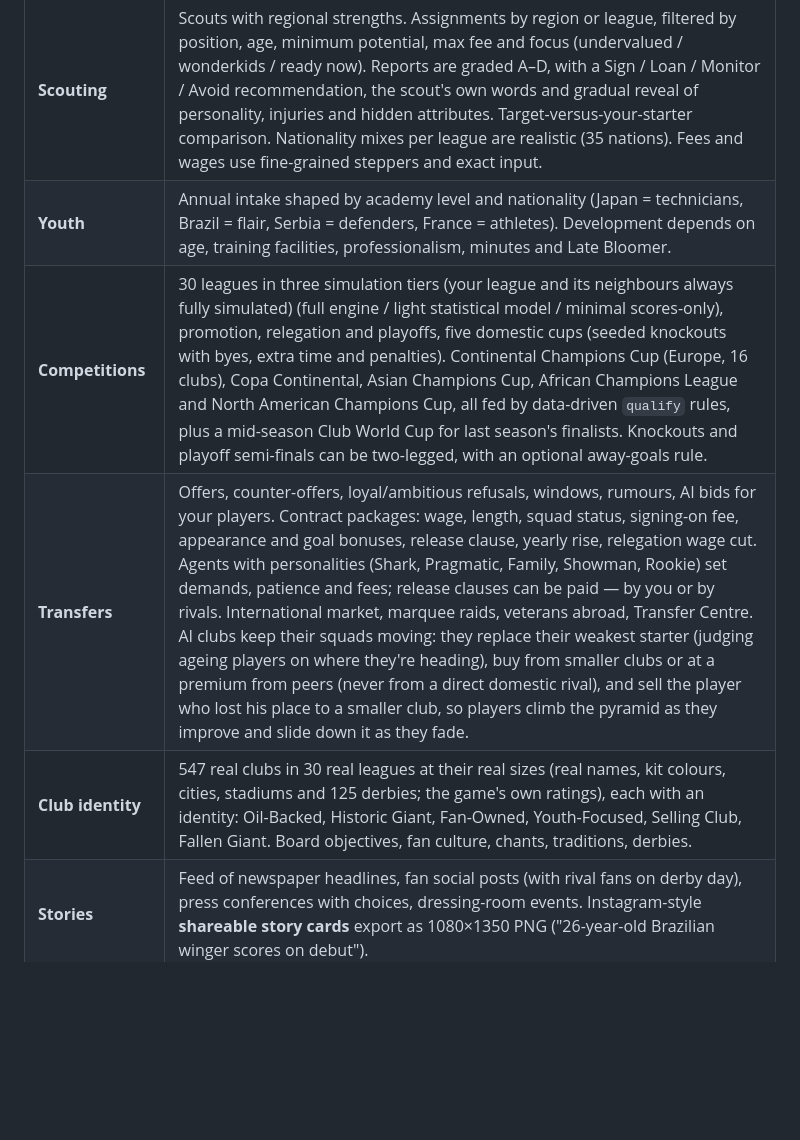
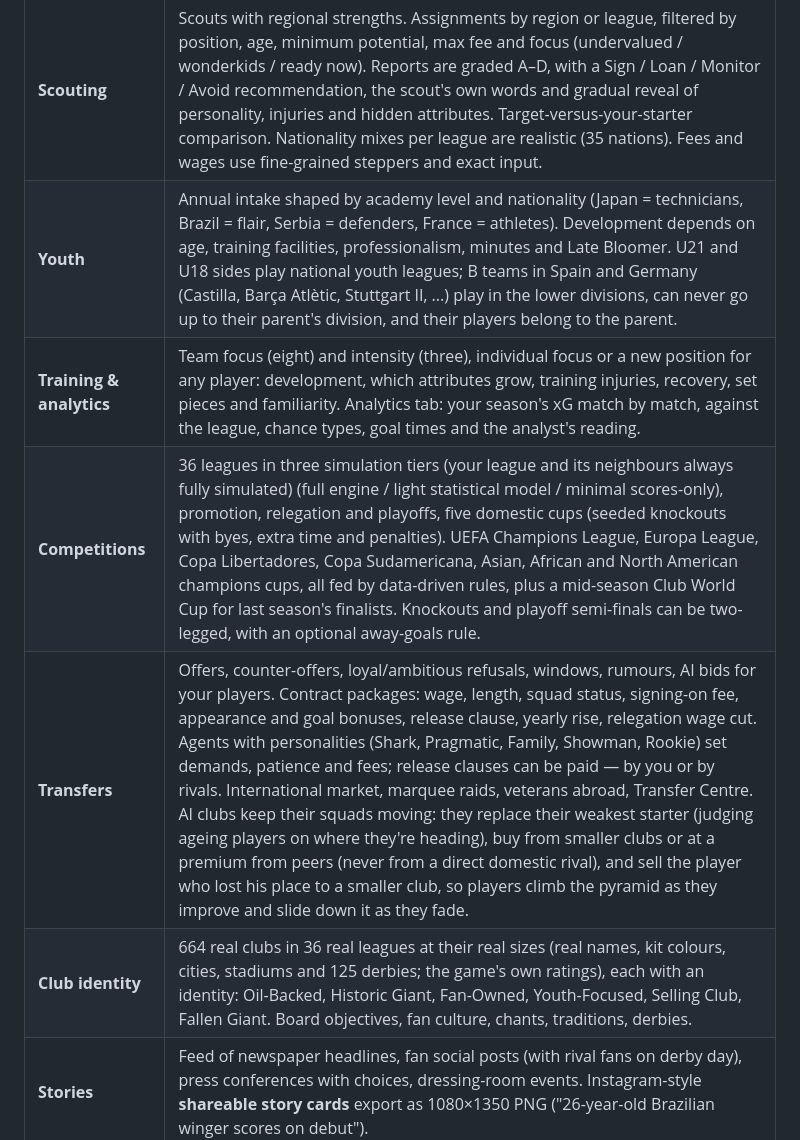
Before and after one commit to tengpekkhoon/touchline, a Markdown page: README.md, the part around one of its changes. GitHub-like rendering; blank space fills up the shorter version.

```diff
--- a/README.md
+++ b/README.md
@@ -79,10 +79,11 @@ Touchline is an installable web app: it has a manifest, app icons and a service
 | **Tactical depth** | 6 formations (back 3/4/5), build-up (Short/Direct/Counter/Possession), pressing (High/Mid/Low), inverted full-backs, roles (Segundo Volante, Carrilero, Mezzala, Inverted Winger, False 9, Libero…), each with engine effects. |
 | **Players** | 1–20 attributes, CA/PA stars, morale, wage, value, contract, form, traits (Big Game Player, Injury Prone, Late Bloomer, Loyal, Mercenary, Leader, Fair-Weather…), hidden attributes + personality. Radar, form chart, heat map, career history. Realistic career shapes (plus hidden arcs: wonderkids who flop, one-season wonders, early primes, long primes): fast growth in the teens, a peak around 27–29, decline through the thirties (pace first, reading of the game last); keepers and centre-backs age later, every player's clock runs a little early or late, and veterans wind down on one-year deals before retiring at ~33–35. |
 | **Scouting** | Scouts with regional strengths. Assignments by region or league, filtered by position, age, minimum potential, max fee and focus (undervalued / wonderkids / ready now). Reports are graded A–D, with a Sign / Loan / Monitor / Avoid recommendation, the scout's own words and gradual reveal of personality, injuries and hidden attributes. Target-versus-your-starter comparison. Nationality mixes per league are realistic (35 nations). Fees and wages use fine-grained steppers and exact input. |
-| **Youth** | Annual intake shaped by academy level and nationality (Japan = technicians, Brazil = flair, Serbia = defenders, France = athletes). Development depends on age, training facilities, professionalism, minutes and Late Bloomer. |
-| **Competitions** | 30 leagues in three simulation tiers (your league and its neighbours always fully simulated) (full engine / light statistical model / minimal scores-only), promotion, relegation and playoffs, five domestic cups (seeded knockouts with byes, extra time and penalties). Continental Champions Cup (Europe, 16 clubs), Copa Continental, Asian Champions Cup, African Champions League and North American Champions Cup, all fed by data-driven `qualify` rules, plus a mid-season Club World Cup for last season's finalists. Knockouts and playoff semi-finals can be two-legged, with an optional away-goals rule. |
+| **Youth** | Annual intake shaped by academy level and nationality (Japan = technicians, Brazil = flair, Serbia = defenders, France = athletes). Development depends on age, training facilities, professionalism, minutes and Late Bloomer. U21 and U18 sides play national youth leagues; B teams in Spain and Germany (Castilla, Barça Atlètic, Stuttgart II, ...) play in the lower divisions, can never go up to their parent's division, and their players belong to the parent. |
+| **Training & analytics** | Team focus (eight) and intensity (three), individual focus or a new position for any player: development, which attributes grow, training injuries, recovery, set pieces and familiarity. Analytics tab: your season's xG match by match, against the league, chance types, goal times and the analyst's reading. |
+| **Competitions** | 36 leagues in three simulation tiers (your league and its neighbours always fully simulated) (full engine / light statistical model / minimal scores-only), promotion, relegation and playoffs, five domestic cups (seeded knockouts with byes, extra time and penalties). UEFA Champions League, Europa League, Copa Libertadores, Copa Sudamericana, Asian, African and North American champions cups, all fed by data-driven rules, plus a mid-season Club World Cup for last season's finalists. Knockouts and playoff semi-finals can be two-legged, with an optional away-goals rule. |
 | **Transfers** | Offers, counter-offers, loyal/ambitious refusals, windows, rumours, AI bids for your players. Contract packages: wage, length, squad status, signing-on fee, appearance and goal bonuses, release clause, yearly rise, relegation wage cut. Agents with personalities (Shark, Pragmatic, Family, Showman, Rookie) set demands, patience and fees; release clauses can be paid — by you or by rivals. International market, marquee raids, veterans abroad, Transfer Centre. AI clubs keep their squads moving: they replace their weakest starter (judging ageing players on where they're heading), buy from smaller clubs or at a premium from peers (never from a direct domestic rival), and sell the player who lost his place to a smaller club, so players climb the pyramid as they improve and slide down it as they fade. |
-| **Club identity** | 547 real clubs in 30 real leagues at their real sizes (real names, kit colours, cities, stadiums and 125 derbies; the game's own ratings), each with an identity: Oil-Backed, Historic Giant, Fan-Owned, Youth-Focused, Selling Club, Fallen Giant. Board objectives, fan culture, chants, traditions, derbies. |
+| **Club identity** | 664 real clubs in 36 real leagues at their real sizes (real names, kit colours, cities, stadiums and 125 derbies; the game's own ratings), each with an identity: Oil-Backed, Historic Giant, Fan-Owned, Youth-Focused, Selling Club, Fallen Giant. Board objectives, fan culture, chants, traditions, derbies. |
 | **Stories** | Feed of newspaper headlines, fan social posts (with rival fans on derby day), press conferences with choices, dressing-room events. Instagram-style **shareable story cards** export as 1080×1350 PNG ("26-year-old Brazilian winger scores on debut"). |
 | **Living world** | AI sackings, takeovers, administration and points deductions, stadium expansions, rule changes (subs, homegrown rules, TV deals), retirements, legends returning as managers. |
 | **People** | One-to-one talks (praise, criticism, promises of minutes, a new contract, a debut, not being sold, or permission to leave). Promises are tracked, kept or broken, and move morale and squad trust. Players ask for meetings when unhappy or underpaid. Board meetings (transfer funds, owner-funded facilities, patience, a youth project), a mid-season review and five-game ultimatums. |
```
Also changed, not shown: other parts of README.md (+10 -4 lines), docs/GAME_DESIGN_DOCUMENT.md (+6 -6 lines), docs/ROADMAP.md (+2 -2 lines).
